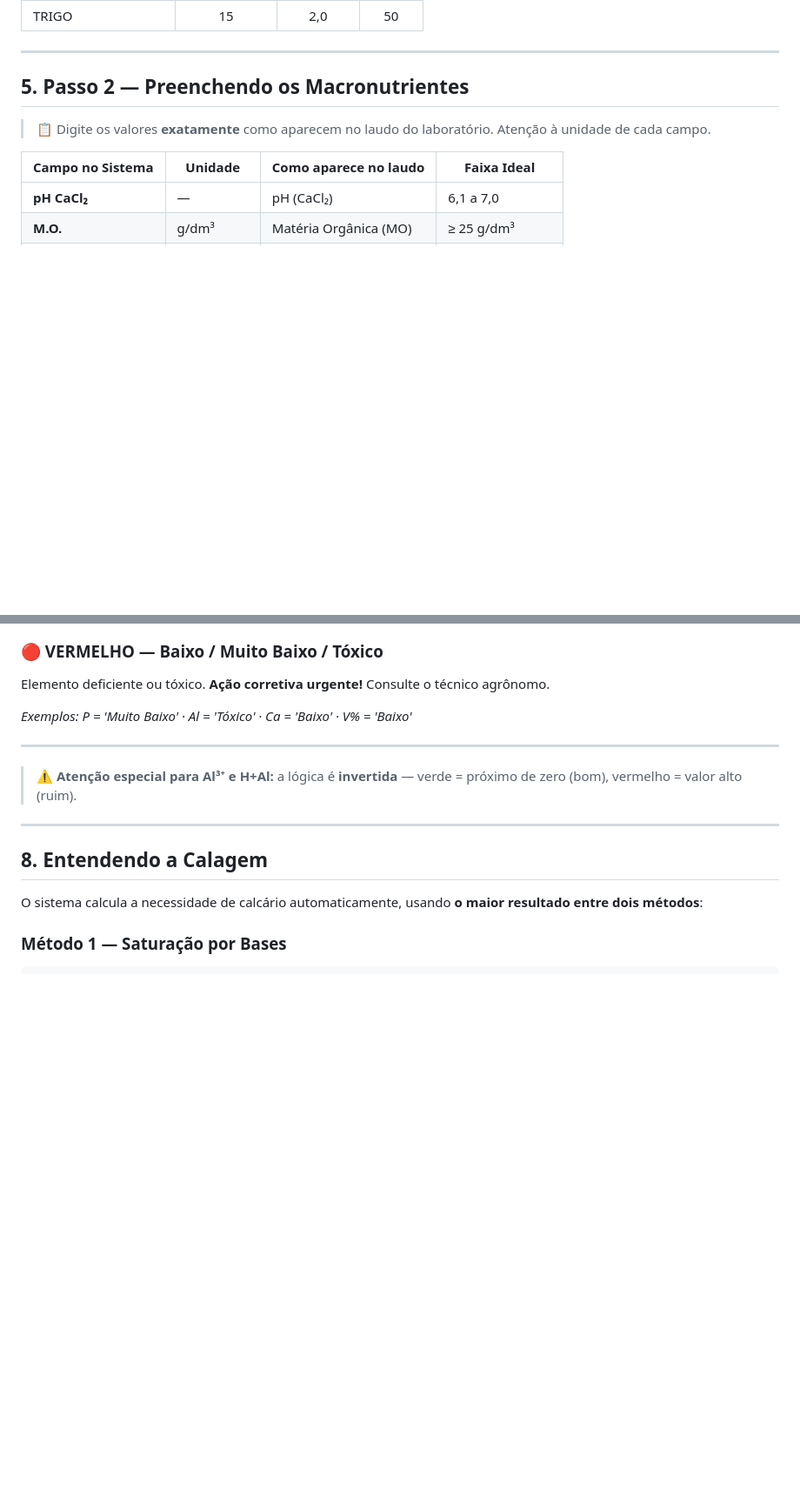
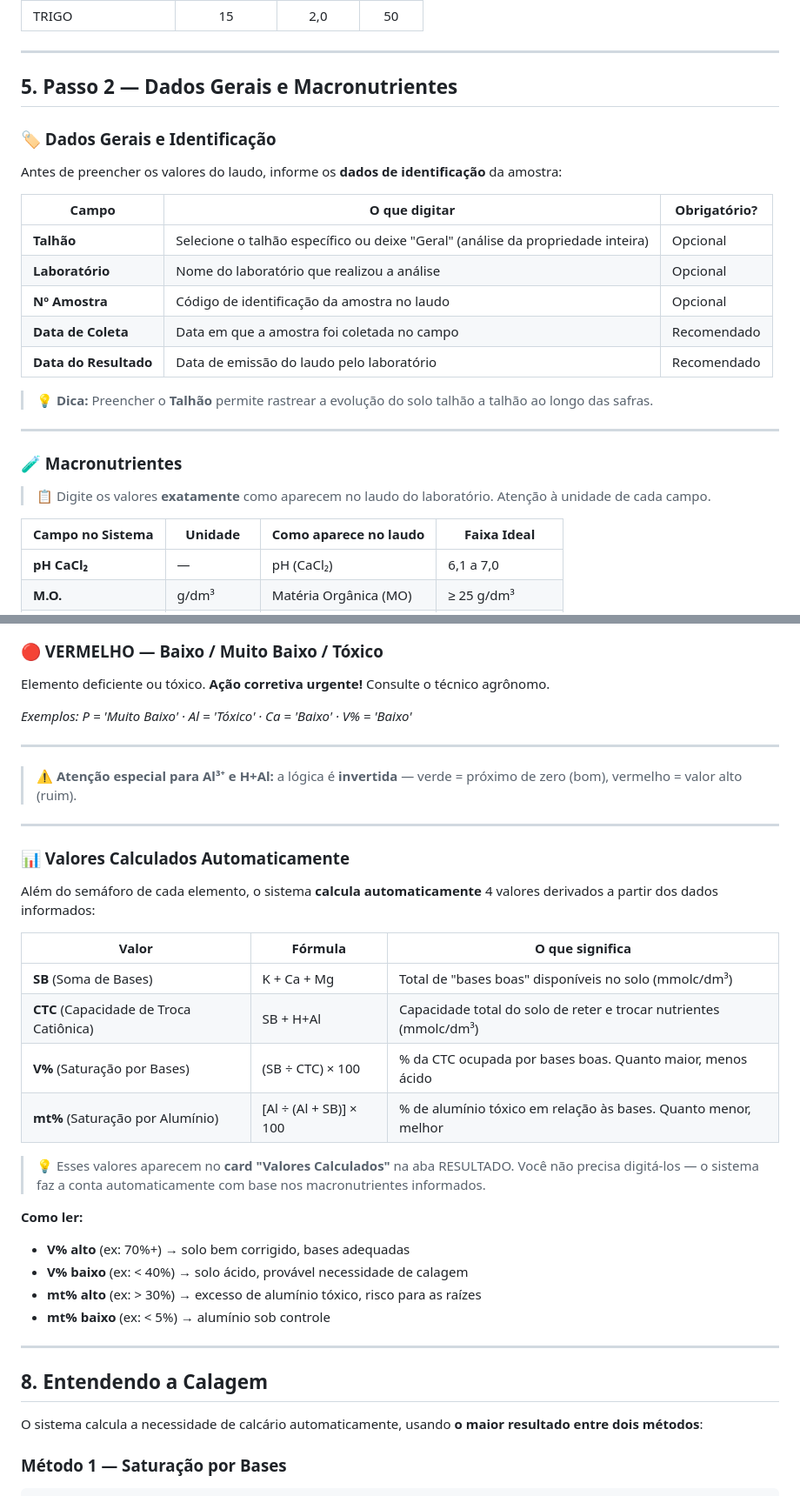
Before and after one commit to afcrcolimpia-cloud/associacao-fornecedores-cana, a Markdown page: Tutorial_Analise_Solo_AFCRC.md, 2 parts joined by grey strips. Shown at 87% size. GitHub-like rendering; blank space fills up the shorter version.

```diff
--- a/Tutorial_Analise_Solo_AFCRC.md
+++ b/Tutorial_Analise_Solo_AFCRC.md
@@ -121,7 +121,25 @@ Porcentagem de "bases boas" (K, Ca, Mg) na CTC que a cultura exige para crescer
 
 ---
 
-## 5. Passo 2 — Preenchendo os Macronutrientes
+## 5. Passo 2 — Dados Gerais e Macronutrientes
+
+### 🏷️ Dados Gerais e Identificação
+
+Antes de preencher os valores do laudo, informe os **dados de identificação** da amostra:
+
+| Campo | O que digitar | Obrigatório? |
+|---|---|---|
+| **Talhão** | Selecione o talhão específico ou deixe "Geral" (análise da propriedade inteira) | Opcional |
+| **Laboratório** | Nome do laboratório que realizou a análise | Opcional |
+| **Nº Amostra** | Código de identificação da amostra no laudo | Opcional |
+| **Data de Coleta** | Data em que a amostra foi coletada no campo | Recomendado |
+| **Data do Resultado** | Data de emissão do laudo pelo laboratório | Recomendado |
+
+> 💡 **Dica:** Preencher o **Talhão** permite rastrear a evolução do solo talhão a talhão ao longo das safras.
+
+---
+
+### 🧪 Macronutrientes
 
 > 📋 Digite os valores **exatamente** como aparecem no laudo do laboratório. Atenção à unidade de cada campo.
 
@@ -215,6 +243,27 @@ Elemento deficiente ou tóxico. **Ação corretiva urgente!** Consulte o técnic
 ---
 
 > ⚠️ **Atenção especial para Al³⁺ e H+Al:** a lógica é **invertida** — verde = próximo de zero (bom), vermelho = valor alto (ruim).
+
+---
+
+### 📊 Valores Calculados Automaticamente
+
+Além do semáforo de cada elemento, o sistema **calcula automaticamente** 4 valores derivados a partir dos dados informados:
+
+| Valor | Fórmula | O que significa |
+|---|---|---|
+| **SB** (Soma de Bases) | K + Ca + Mg | Total de "bases boas" disponíveis no solo (mmolc/dm³) |
+| **CTC** (Capacidade de Troca Catiônica) | SB + H+Al | Capacidade total do solo de reter e trocar nutrientes (mmolc/dm³) |
+| **V%** (Saturação por Bases) | (SB ÷ CTC) × 100 | % da CTC ocupada por bases boas. Quanto maior, menos ácido |
+| **mt%** (Saturação por Alumínio) | [Al ÷ (Al + SB)] × 100 | % de alumínio tóxico em relação às bases. Quanto menor, melhor |
+
+> 💡 Esses valores aparecem no **card "Valores Calculados"** na aba RESULTADO. Você não precisa digitá-los — o sistema faz a conta automaticamente com base nos macronutrientes informados.
+
+**Como ler:**
+- **V% alto** (ex: 70%+) → solo bem corrigido, bases adequadas
+- **V% baixo** (ex: < 40%) → solo ácido, provável necessidade de calagem
+- **mt% alto** (ex: > 30%) → excesso de alumínio tóxico, risco para as raízes
+- **mt% baixo** (ex: < 5%) → alumínio sob controle
 
 ---
 
```
Also changed, not shown: other parts of Tutorial_Analise_Solo_AFCRC.md (+50 -10 lines).
